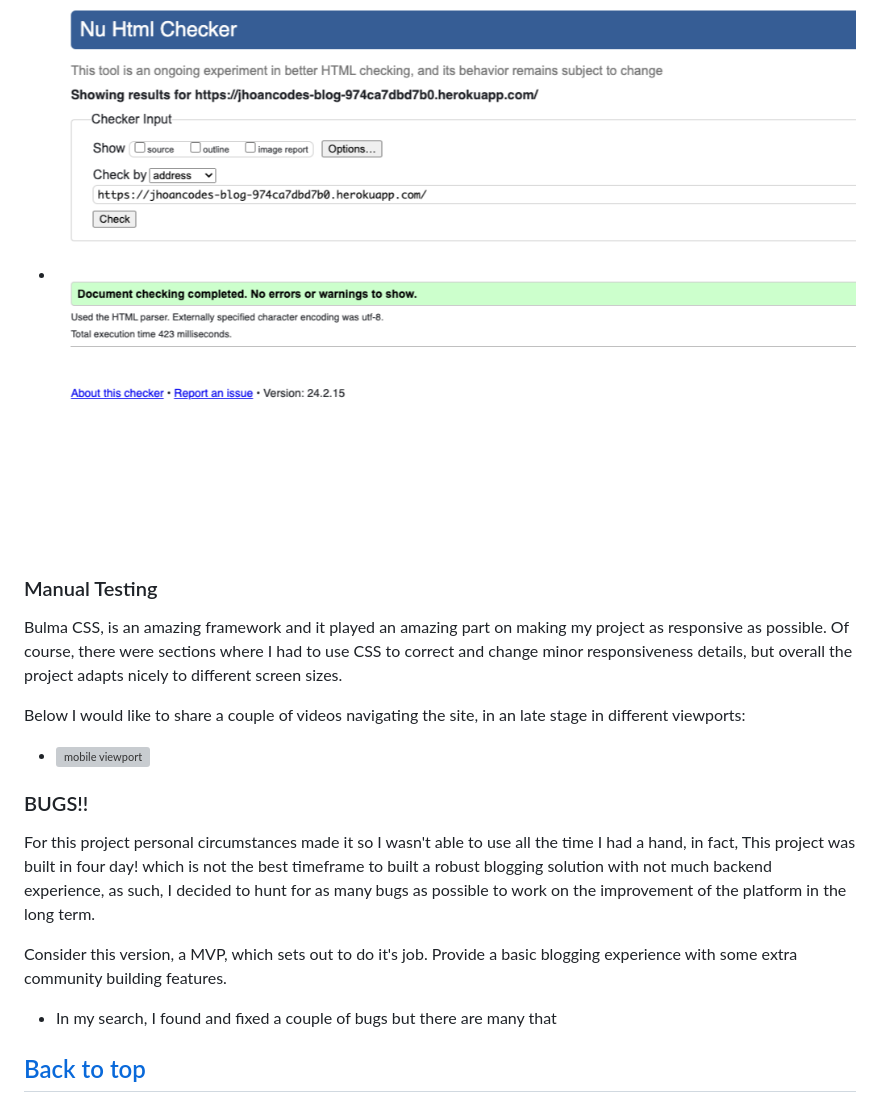
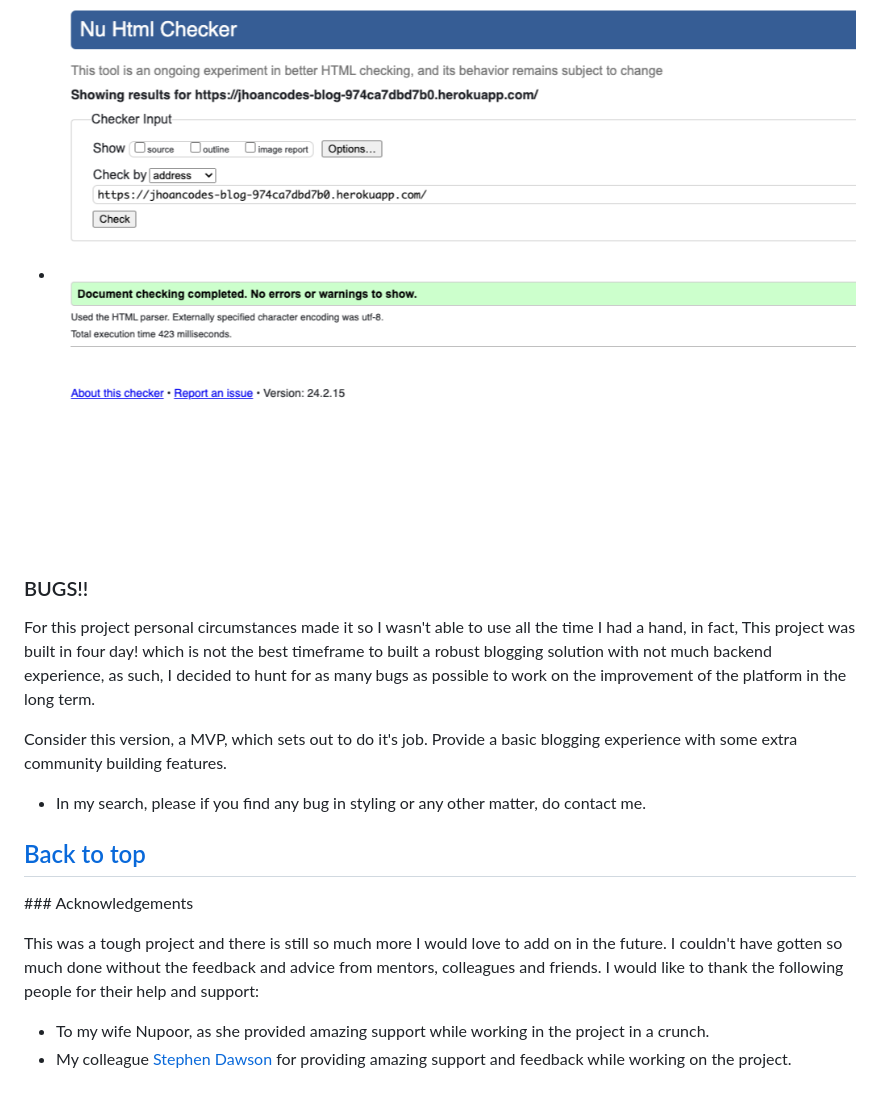
Before and after one commit to jhoanTrujillo/jhoan-codes-blog, a Markdown page: README.md, the part around the change. GitHub-like rendering; grey boxes are pictures that could not be loaded.

Commit message:
upodate: readme

```diff
--- a/README.md
+++ b/README.md
@@ -211,20 +211,19 @@ On a side note, the signup page seems to be having some issues with [W3 HTML val
 - [Here is a PDF file holding the first test and the results](repo/media/indexHTMLcheckPrefix.pdf)
 - ![successful check](repo/media/tidy_index.png)
 
-### Manual Testing
-Bulma CSS, is an amazing framework and it played an amazing part on making my project as responsive as possible. Of course, there were sections where I had to use CSS to correct and change minor responsiveness details, but overall the project adapts nicely to different screen sizes.
-
-Below I would like to share a couple of videos navigating the site, in an late stage in different viewports:
-
-- ![mobile viewport]()
-
 ### BUGS!!
 
 For this project personal circumstances made it so I wasn't able to use all the time I had a hand, in fact, This project was built in four day! which is not the best timeframe to built a robust blogging solution with not much backend experience, as such, I decided to hunt for as many bugs as possible to work on the improvement of the platform in the long term.
 
 Consider this version, a MVP, which sets out to do it's job. Provide a basic blogging experience with some extra community building features.
 
-- In my search, I found and fixed a couple of bugs but there are many that
+- In my search, please if you find any bug in styling or any other matter, do contact me.
 
 [Back to top](#jhoan-codes---the-blog)
 ---
+### Acknowledgements
+
+This was a tough project and there is still so much more I would love to add on in the future. I couldn't have gotten so much done without the feedback and advice from mentors, colleagues and friends. I would like to thank the following people for their help and support:
+
+- To my wife Nupoor, as she provided amazing support while working in the project in a crunch.
+- My colleague [Stephen Dawson](https://github.com/stephendawsondev) for providing amazing support and feedback while working on the project.
```
